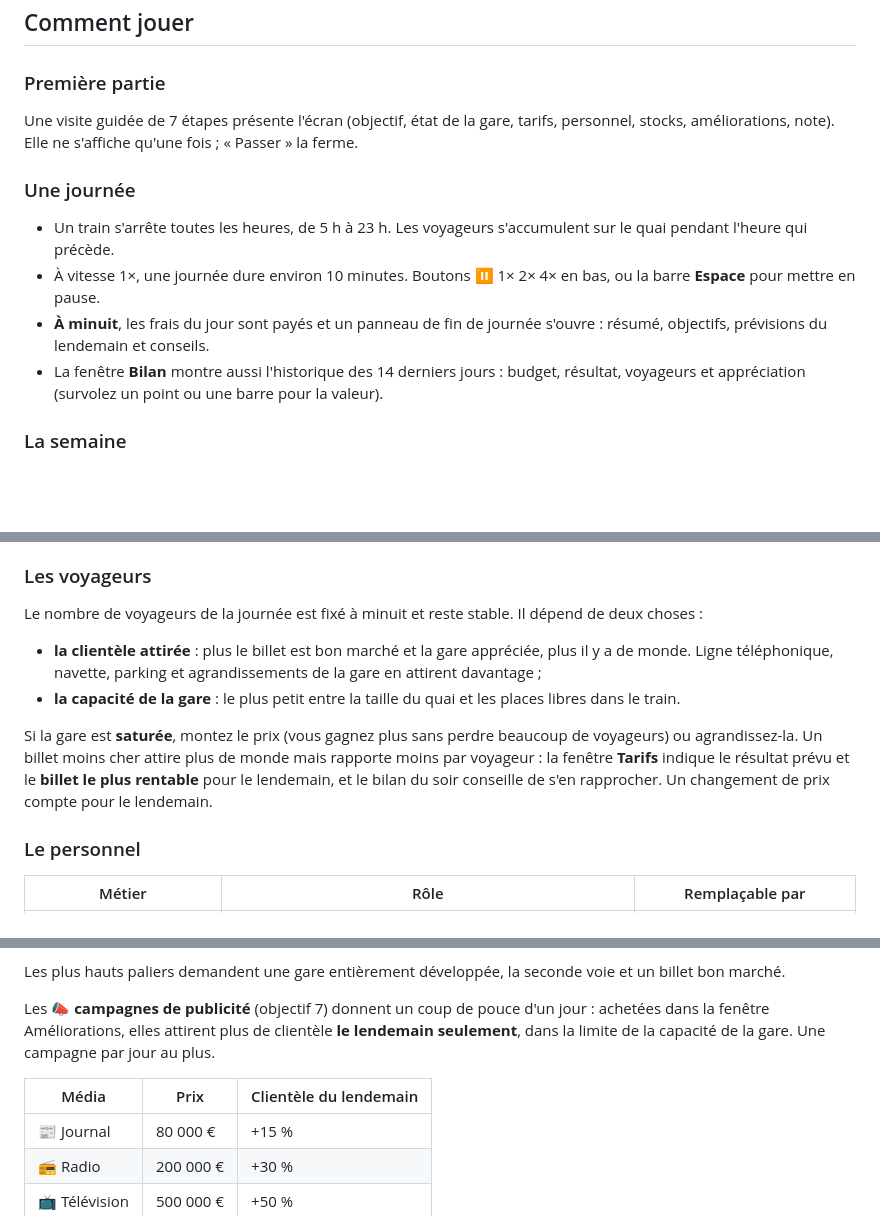
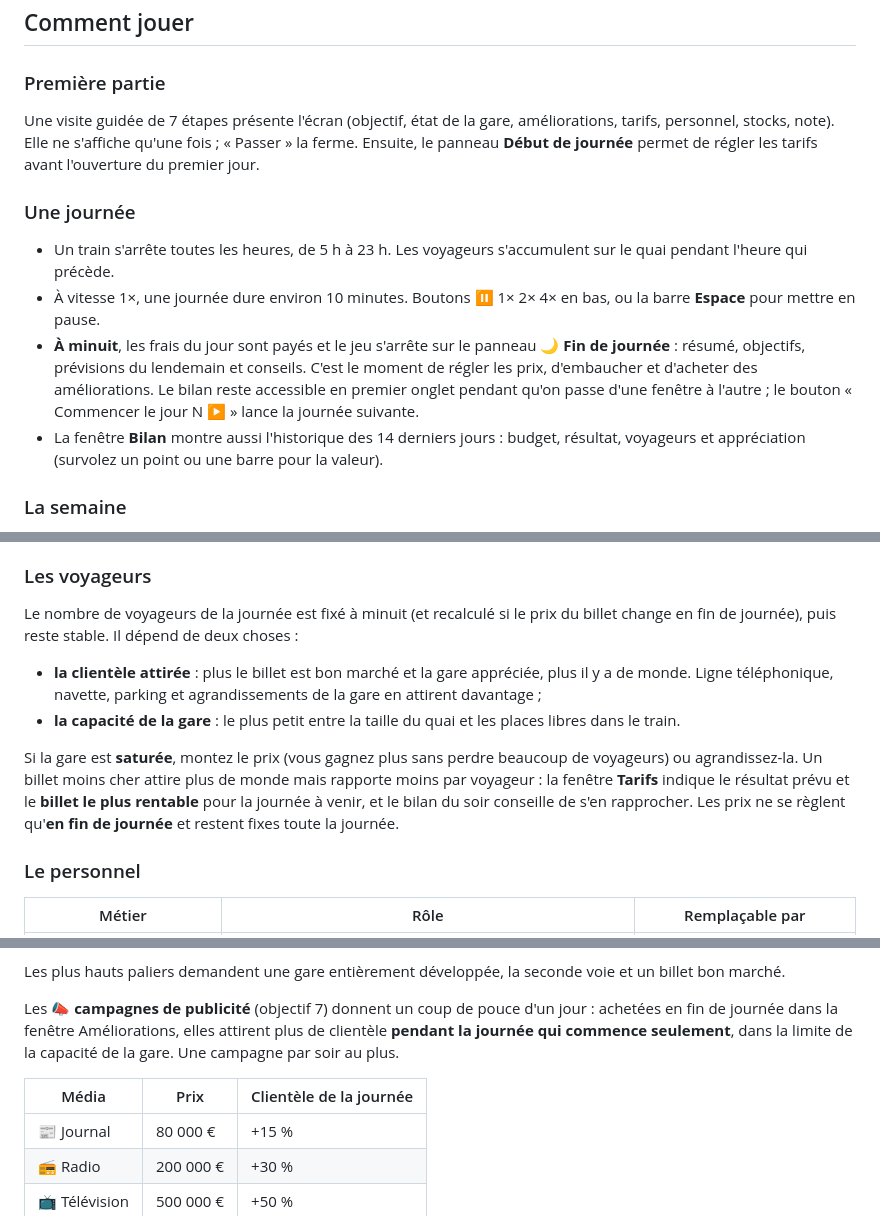
Before and after one commit to jargoud/gare-aligato, a Markdown page: README.md, 3 parts joined by grey strips. Drawn GitHub-style; blank space fills up the shorter version.

```diff
--- a/README.md
+++ b/README.md
@@ -31,15 +31,18 @@ pour devenir une **Légende du rail**.
 
 ### Première partie
 
-Une visite guidée de 7 étapes présente l'écran (objectif, état de la gare, tarifs, personnel, stocks, améliorations, note).
+Une visite guidée de 7 étapes présente l'écran (objectif, état de la gare, améliorations, tarifs, personnel, stocks, note).
 Elle ne s'affiche qu'une fois ; « Passer » la ferme.
+Ensuite, le panneau **Début de journée** permet de régler les tarifs avant l'ouverture du premier jour.
 
 ### Une journée
 
 - Un train s'arrête toutes les heures, de 5 h à 23 h. Les voyageurs s'accumulent sur le quai pendant l'heure qui précède.
 - À vitesse 1×, une journée dure environ 10 minutes. Boutons ⏸ 1× 2× 4× en bas, ou la barre **Espace** pour mettre en pause.
-- **À minuit**, les frais du jour sont payés et un panneau de fin de journée s'ouvre : résumé, objectifs, prévisions du
-  lendemain et conseils.
+- **À minuit**, les frais du jour sont payés et le jeu s'arrête sur le panneau **🌙 Fin de journée** : résumé, objectifs,
+  prévisions du lendemain et conseils. C'est le moment de régler les prix, d'embaucher et d'acheter des améliorations.
+  Le bilan reste accessible en premier onglet pendant qu'on passe d'une fenêtre à l'autre ; le bouton
+  « Commencer le jour N ▶ » lance la journée suivante.
 - La fenêtre **Bilan** montre aussi l'historique des 14 derniers jours : budget, résultat, voyageurs et appréciation
   (survolez un point ou une barre pour la valeur).
 
@@ -56,7 +59,8 @@ La partie commence un lundi.
 
 ### Les voyageurs
 
-Le nombre de voyageurs de la journée est fixé à minuit et reste stable. Il dépend de deux choses :
+Le nombre de voyageurs de la journée est fixé à minuit (et recalculé si le prix du billet change en fin de journée),
+puis reste stable. Il dépend de deux choses :
 
 - **la clientèle attirée** : plus le billet est bon marché et la gare appréciée, plus il y a de monde.
   Ligne téléphonique, navette, parking et agrandissements de la gare en attirent davantage ;
@@ -64,8 +68,8 @@ Le nombre de voyageurs de la journée est fixé à minuit et reste stable. Il d
 
 Si la gare est **saturée**, montez le prix (vous gagnez plus sans perdre beaucoup de voyageurs) ou agrandissez-la.
 Un billet moins cher attire plus de monde mais rapporte moins par voyageur : la fenêtre **Tarifs** indique le résultat
-prévu et le **billet le plus rentable** pour le lendemain, et le bilan du soir conseille de s'en rapprocher.
-Un changement de prix compte pour le lendemain.
+prévu et le **billet le plus rentable** pour la journée à venir, et le bilan du soir conseille de s'en rapprocher.
+Les prix ne se règlent qu'**en fin de journée** et restent fixes toute la journée.
 
 ### Le personnel
 
@@ -189,10 +195,11 @@ La **🚉 seconde voie** (après l'objectif 8) ajoute des trains de renfort à h
 
 Les plus hauts paliers demandent une gare entièrement développée, la seconde voie et un billet bon marché.
 
-Les **📣 campagnes de publicité** (objectif 7) donnent un coup de pouce d'un jour : achetées dans la fenêtre Améliorations,
-elles attirent plus de clientèle **le lendemain seulement**, dans la limite de la capacité de la gare. Une campagne par jour au plus.
+Les **📣 campagnes de publicité** (objectif 7) donnent un coup de pouce d'un jour : achetées en fin de journée dans la
+fenêtre Améliorations, elles attirent plus de clientèle **pendant la journée qui commence seulement**, dans la limite de la
+capacité de la gare. Une campagne par soir au plus.
 
-| Média | Prix | Clientèle du lendemain |
+| Média | Prix | Clientèle de la journée |
 |---|---|---|
 | 📰 Journal | 80 000 € | +15 % |
 | 📻 Radio | 200 000 € | +30 % |
```
Also changed, not shown: other parts of README.md (+17 -15 lines), CHANGELOG.md (+29 -2 lines).
